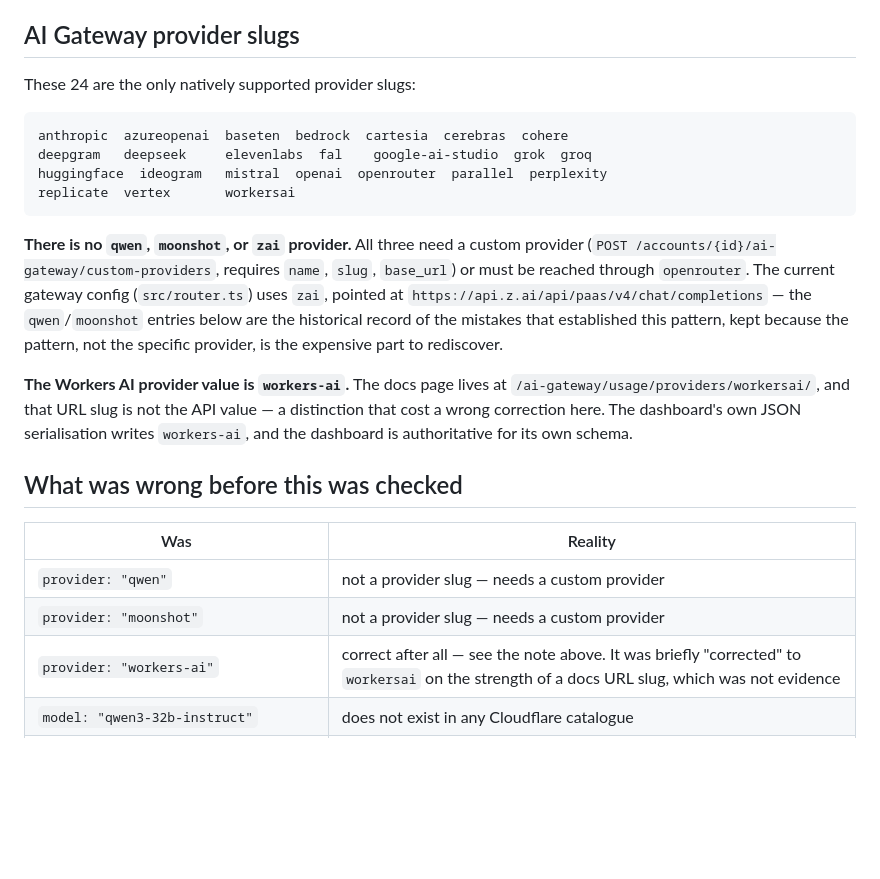
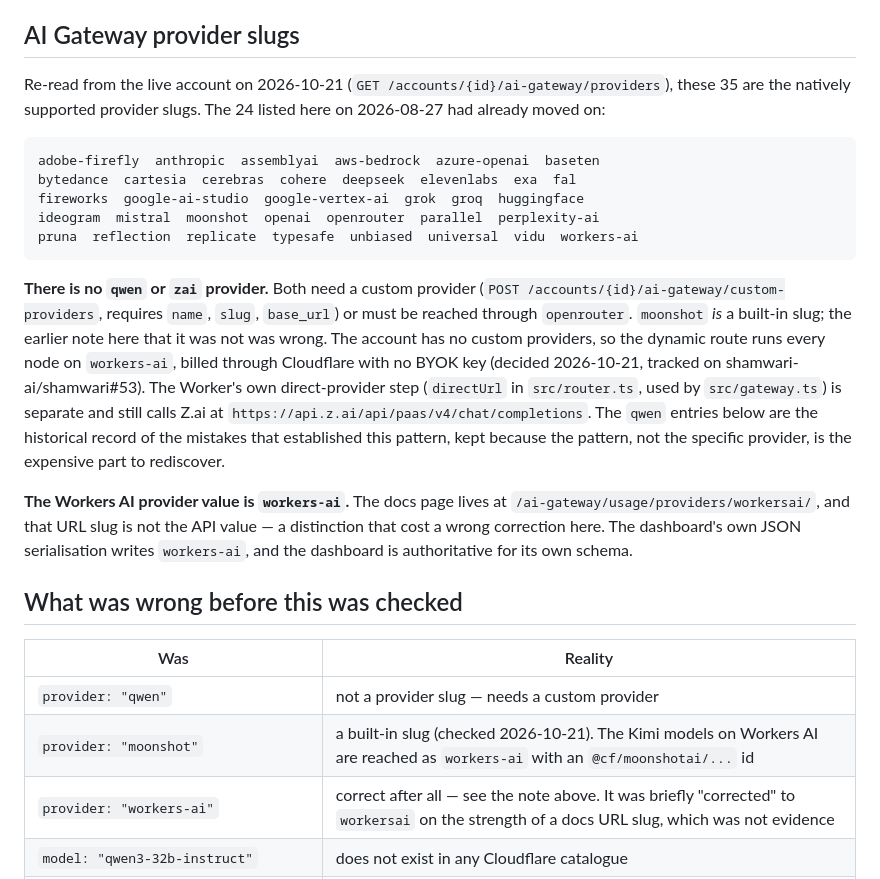
Before and after one commit to shamwari-ai/shamwari, a Markdown page: docs/workers-ai-models.md, the part around the change. Drawn GitHub-style; blank space fills up the shorter version.

Commit message:
docs: correct the AI Gateway provider notes (#57)
Re-read the provider list from the live account: 35 slugs, workers-ai (not
workersai), and moonshot is built in, which the doc said it was not. Say that
the dynamic route runs on Workers AI with no BYOK, and that only the Worker's
direct step still calls Z.ai.

Refs #53


Claude-Session: https://claude.ai/code/session_01QuWwsqBEShXyhnodsseV2u

Co-authored-by: Bryan Fawcett <noreply@anthropic.com>

````diff
--- a/docs/workers-ai-models.md
+++ b/docs/workers-ai-models.md
@@ -13,23 +13,30 @@ CLAUDE.md's deferred-work list carries the summary.
 
 ## AI Gateway provider slugs
 
-These 24 are the only natively supported provider slugs:
+Re-read from the live account on 2026-10-21 (`GET
+/accounts/{id}/ai-gateway/providers`), these 35 are the natively supported
+provider slugs. The 24 listed here on 2026-08-27 had already moved on:
 
 ```
-anthropic  azureopenai  baseten  bedrock  cartesia  cerebras  cohere
-deepgram   deepseek     elevenlabs  fal    google-ai-studio  grok  groq
-huggingface  ideogram   mistral  openai  openrouter  parallel  perplexity
-replicate  vertex       workersai
+adobe-firefly  anthropic  assemblyai  aws-bedrock  azure-openai  baseten
+bytedance  cartesia  cerebras  cohere  deepseek  elevenlabs  exa  fal
+fireworks  google-ai-studio  google-vertex-ai  grok  groq  huggingface
+ideogram  mistral  moonshot  openai  openrouter  parallel  perplexity-ai
+pruna  reflection  replicate  typesafe  unbiased  universal  vidu  workers-ai
 ```
 
-**There is no `qwen`, `moonshot`, or `zai` provider.** All three need a
-custom provider (`POST /accounts/{id}/ai-gateway/custom-providers`, requires
-`name`, `slug`, `base_url`) or must be reached through `openrouter`. The
-current gateway config (`src/router.ts`) uses `zai`, pointed at
-`https://api.z.ai/api/paas/v4/chat/completions` — the `qwen`/`moonshot`
-entries below are the historical record of the mistakes that established
-this pattern, kept because the pattern, not the specific provider, is the
-expensive part to rediscover.
+**There is no `qwen` or `zai` provider.** Both need a custom provider
+(`POST /accounts/{id}/ai-gateway/custom-providers`, requires `name`, `slug`,
+`base_url`) or must be reached through `openrouter`. `moonshot` _is_ a
+built-in slug; the earlier note here that it was not was wrong. The account has
+no custom providers, so the dynamic route runs every node on `workers-ai`,
+billed through Cloudflare with no BYOK key (decided 2026-10-21, tracked on
+shamwari-ai/shamwari#53). The Worker's own direct-provider step (`directUrl`
+in `src/router.ts`, used by `src/gateway.ts`) is separate and still calls Z.ai
+at `https://api.z.ai/api/paas/v4/chat/completions`. The `qwen` entries below are
+the historical record of the mistakes that established this pattern, kept
+because the pattern, not the specific provider, is the expensive part to
+rediscover.
 
 **The Workers AI provider value is `workers-ai`.** The docs page lives at
 `/ai-gateway/usage/providers/workersai/`, and that URL slug is not the API
@@ -42,7 +49,7 @@ for its own schema.
 | Was                                                           | Reality                                                                                                                                      |
 | ------------------------------------------------------------- | -------------------------------------------------------------------------------------------------------------------------------------------- |
 | `provider: "qwen"`                                            | not a provider slug — needs a custom provider                                                                                                |
-| `provider: "moonshot"`                                        | not a provider slug — needs a custom provider                                                                                                |
+| `provider: "moonshot"`                                        | a built-in slug (checked 2026-10-21). The Kimi models on Workers AI are reached as `workers-ai` with an `@cf/moonshotai/...` id              |
 | `provider: "workers-ai"`                                      | correct after all — see the note above. It was briefly "corrected" to `workersai` on the strength of a docs URL slug, which was not evidence |
 | `model: "qwen3-32b-instruct"`                                 | does not exist in any Cloudflare catalogue                                                                                                   |
 | `@cf/qwen/qwen2.5-coder-32b-instruct` as the general fallback | it is a **code-specific** model; a poor last resort for Shona/Ndebele legal and tax questions                                                |
````
